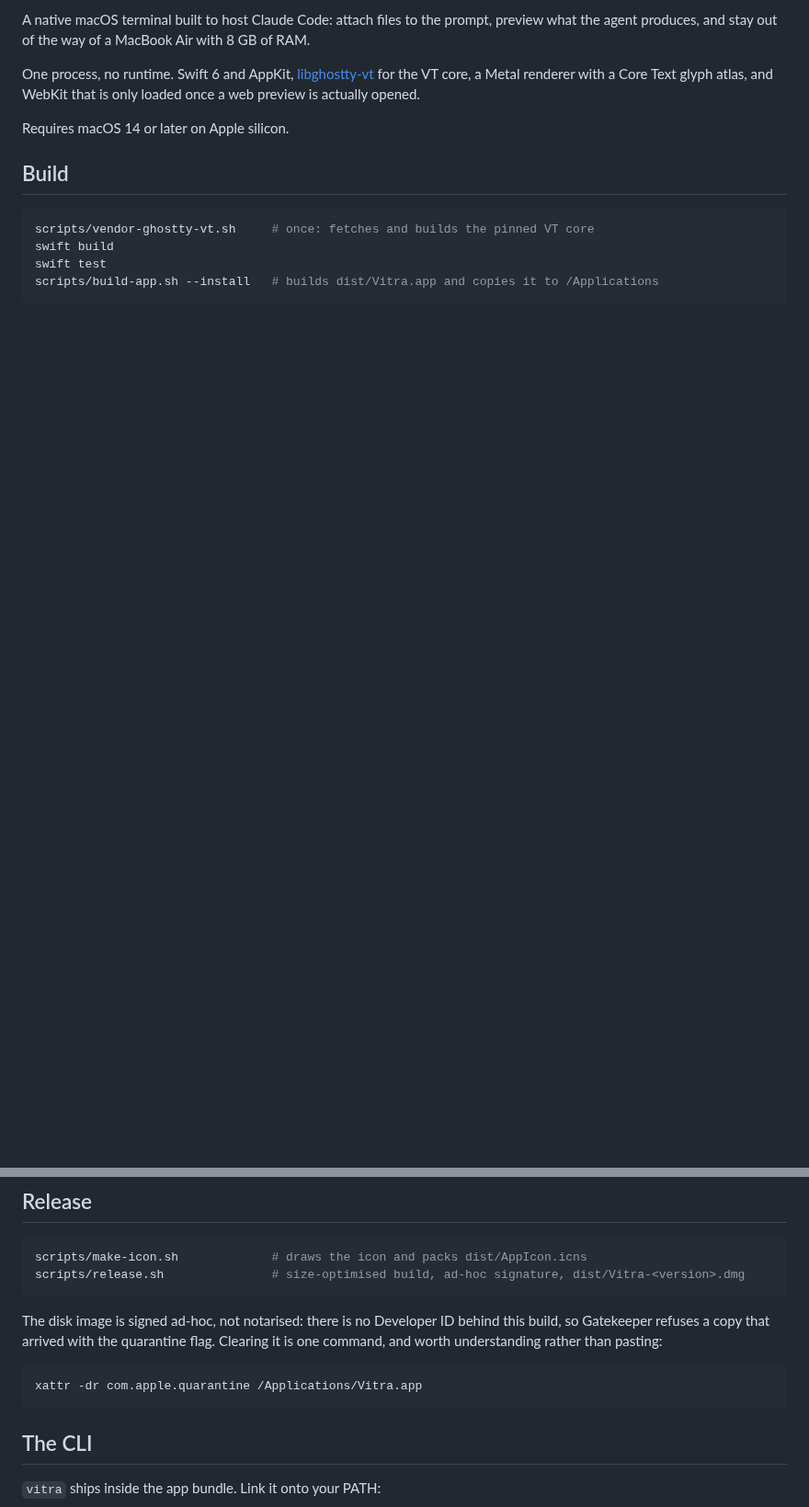
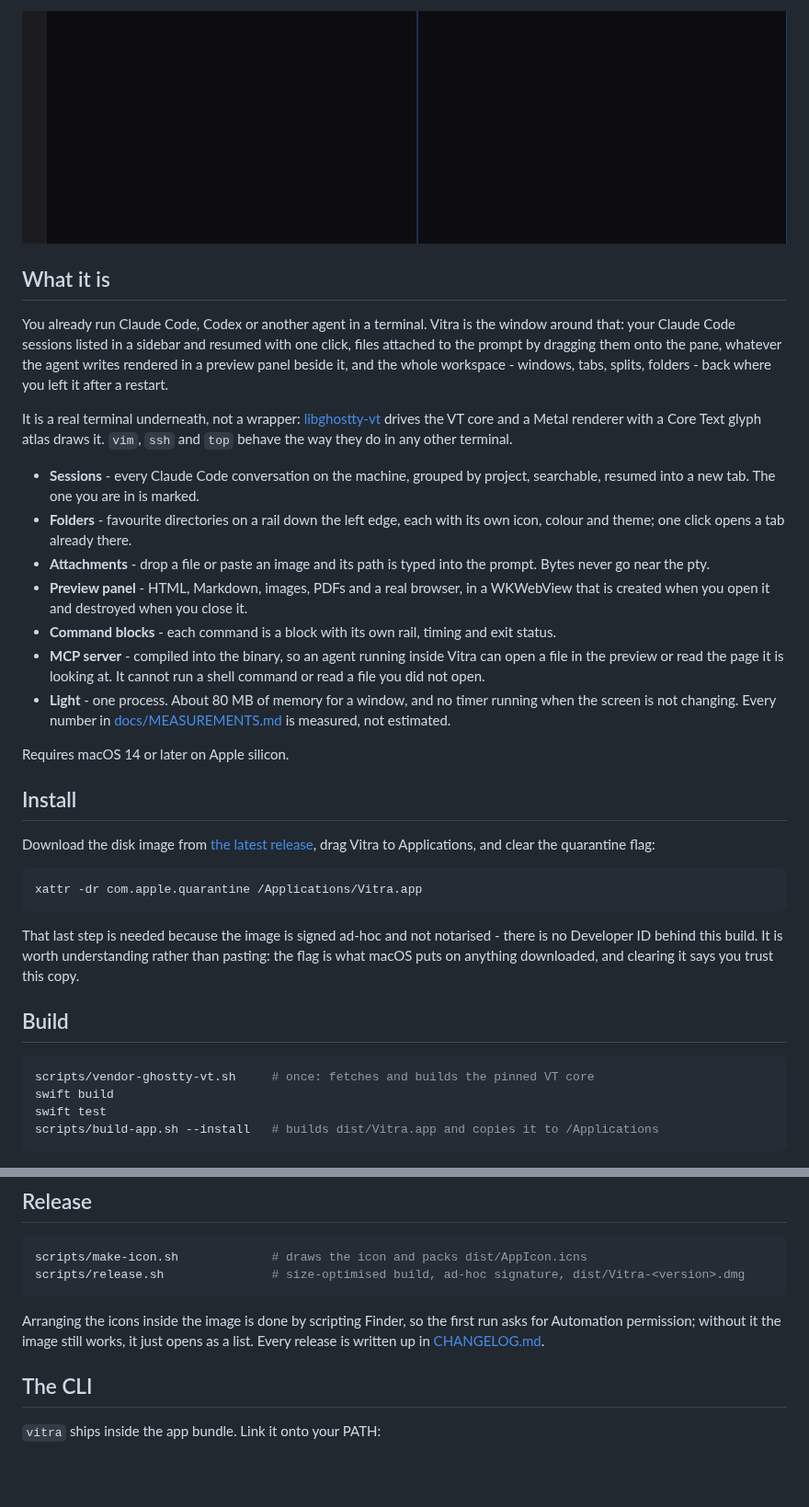
Before and after one commit to raniere57/vitra, a Markdown page: README.md, 2 parts joined by grey strips. Shown at 92% size. Rendered like a GitHub page; pictures changed too: docs/hero.png (added); blank space fills up the shorter version.

````diff
--- a/README.md
+++ b/README.md
@@ -2,13 +13,52 @@
 
-A native macOS terminal built to host Claude Code: attach files to the prompt,
-preview what the agent produces, and stay out of the way of a MacBook Air with
-8 GB of RAM.
+![Vitra with two panes, the folder rail and command blocks](docs/hero.png)
 
-One process, no runtime. Swift 6 and AppKit, [libghostty-vt](docs/DEPENDENCIES.md)
-for the VT core, a Metal renderer with a Core Text glyph atlas, and WebKit that
-is only loaded once a web preview is actually opened.
+## What it is
+
+You already run Claude Code, Codex or another agent in a terminal. Vitra is the
+window around that: your Claude Code sessions listed in a sidebar and resumed
+with one click, files attached to the prompt by dragging them onto the pane,
+whatever the agent writes rendered in a preview panel beside it, and the whole
+workspace - windows, tabs, splits, folders - back where you left it after a
+restart.
+
+It is a real terminal underneath, not a wrapper: [libghostty-vt](docs/DEPENDENCIES.md)
+drives the VT core and a Metal renderer with a Core Text glyph atlas draws it.
+`vim`, `ssh` and `top` behave the way they do in any other terminal.
+
+- **Sessions** - every Claude Code conversation on the machine, grouped by
+  project, searchable, resumed into a new tab. The one you are in is marked.
+- **Folders** - favourite directories on a rail down the left edge, each with
+  its own icon, colour and theme; one click opens a tab already there.
+- **Attachments** - drop a file or paste an image and its path is typed into
+  the prompt. Bytes never go near the pty.
+- **Preview panel** - HTML, Markdown, images, PDFs and a real browser, in a
+  WKWebView that is created when you open it and destroyed when you close it.
+- **Command blocks** - each command is a block with its own rail, timing and
+  exit status.
+- **MCP server** - compiled into the binary, so an agent running inside Vitra
+  can open a file in the preview or read the page it is looking at. It cannot
+  run a shell command or read a file you did not open.
+- **Light** - one process. About 80 MB of memory for a window, and no timer
+  running when the screen is not changing. Every number in
+  [docs/MEASUREMENTS.md](docs/MEASUREMENTS.md) is measured, not estimated.
 
 Requires macOS 14 or later on Apple silicon.
+
+## Install
+
+Download the disk image from
+[the latest release](https://github.com/raniere57/vitra/releases/latest), drag
+Vitra to Applications, and clear the quarantine flag:
+
+```bash
+xattr -dr com.apple.quarantine /Applications/Vitra.app
+```
+
+That last step is needed because the image is signed ad-hoc and not notarised -
+there is no Developer ID behind this build. It is worth understanding rather
+than pasting: the flag is what macOS puts on anything downloaded, and clearing
+it says you trust this copy.
 
 ## Build
 
@@ -26,13 +76,9 @@ scripts/make-icon.sh             # draws the icon and packs dist/AppIcon.icns
 scripts/release.sh               # size-optimised build, ad-hoc signature, dist/Vitra-<version>.dmg
 ```
 
-The disk image is signed ad-hoc, not notarised: there is no Developer ID behind
-this build, so Gatekeeper refuses a copy that arrived with the quarantine flag.
-Clearing it is one command, and worth understanding rather than pasting:
-
-```bash
-xattr -dr com.apple.quarantine /Applications/Vitra.app
-```
+Arranging the icons inside the image is done by scripting Finder, so the first
+run asks for Automation permission; without it the image still works, it just
+opens as a list. Every release is written up in [CHANGELOG.md](CHANGELOG.md).
 
 ## The CLI
 
````
Also changed, not shown: other parts of README.md (+12 -1 lines), CHANGELOG.md (added, +51 -0 lines), docs/icon.png (added), 1 other file.
